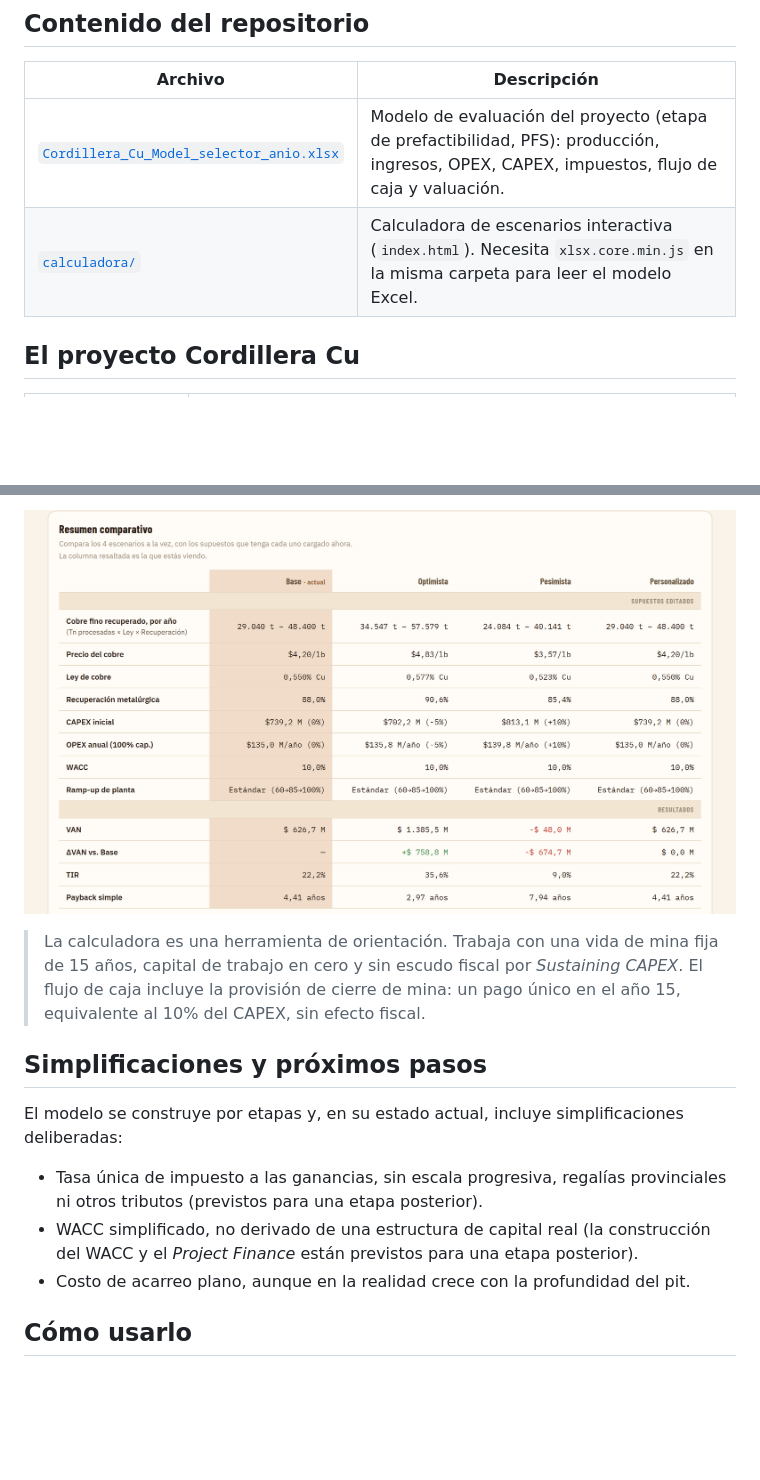
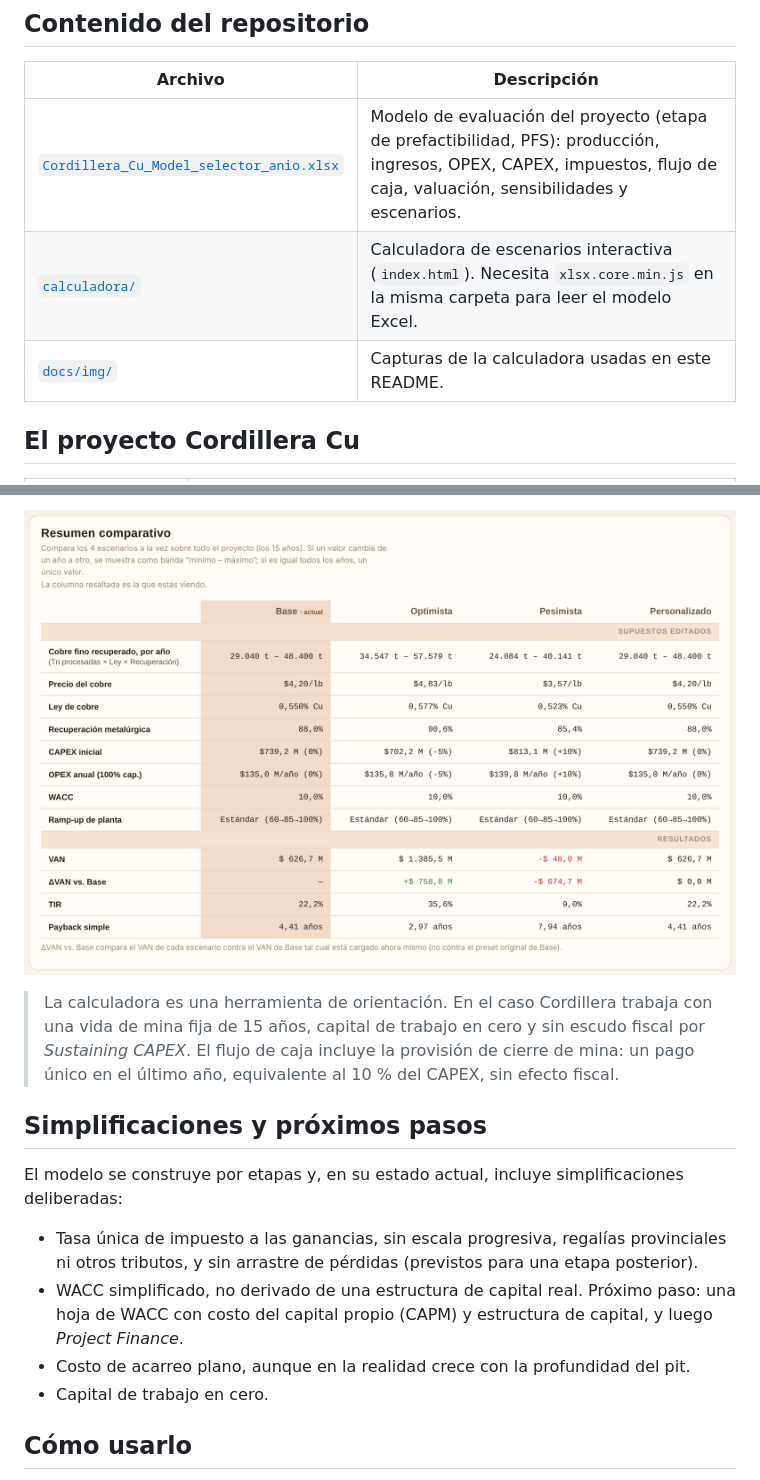
Before and after one commit to agustin-yudica/Calculadora-Cordillera-Cu, a Markdown page: README.md, 2 parts joined by grey strips. Rendered like a GitHub page; pictures changed too: docs/img/calculadora-comparativo.png; blank space fills up the shorter version.

```diff
--- a/README.md
+++ b/README.md
@@ -8,8 +8,9 @@ Modelo económico-financiero de un proyecto minero de cobre **ficticio** ("Cordi
 
 | Archivo | Descripción |
 |---|---|
-| [`Cordillera_Cu_Model_selector_anio.xlsx`](Cordillera_Cu_Model_selector_anio.xlsx) | Modelo de evaluación del proyecto (etapa de prefactibilidad, PFS): producción, ingresos, OPEX, CAPEX, impuestos, flujo de caja y valuación. |
+| [`Cordillera_Cu_Model_selector_anio.xlsx`](Cordillera_Cu_Model_selector_anio.xlsx) | Modelo de evaluación del proyecto (etapa de prefactibilidad, PFS): producción, ingresos, OPEX, CAPEX, impuestos, flujo de caja, valuación, sensibilidades y escenarios. |
 | [`calculadora/`](calculadora/) | Calculadora de escenarios interactiva (`index.html`). Necesita `xlsx.core.min.js` en la misma carpeta para leer el modelo Excel. |
+| [`docs/img/`](docs/img/) | Capturas de la calculadora usadas en este README. |
 
 ## El proyecto Cordillera Cu
 
@@ -75,15 +76,16 @@ Versión web e interactiva del modelo. Permite simular el proyecto con supuestos
 
 ![Calculadora: resumen comparativo de escenarios](docs/img/calculadora-comparativo.png)
 
-> La calculadora es una herramienta de orientación. Trabaja con una vida de mina fija de 15 años, capital de trabajo en cero y sin escudo fiscal por *Sustaining CAPEX*. El flujo de caja incluye la provisión de cierre de mina: un pago único en el año 15, equivalente al 10% del CAPEX, sin efecto fiscal.
+> La calculadora es una herramienta de orientación. En el caso Cordillera trabaja con una vida de mina fija de 15 años, capital de trabajo en cero y sin escudo fiscal por *Sustaining CAPEX*. El flujo de caja incluye la provisión de cierre de mina: un pago único en el último año, equivalente al 10 % del CAPEX, sin efecto fiscal.
 
 ## Simplificaciones y próximos pasos
 
 El modelo se construye por etapas y, en su estado actual, incluye simplificaciones deliberadas:
 
-- Tasa única de impuesto a las ganancias, sin escala progresiva, regalías provinciales ni otros tributos (previstos para una etapa posterior).
-- WACC simplificado, no derivado de una estructura de capital real (la construcción del WACC y el *Project Finance* están previstos para una etapa posterior).
+- Tasa única de impuesto a las ganancias, sin escala progresiva, regalías provinciales ni otros tributos, y sin arrastre de pérdidas (previstos para una etapa posterior).
+- WACC simplificado, no derivado de una estructura de capital real. Próximo paso: una hoja de WACC con costo del capital propio (CAPM) y estructura de capital, y luego *Project Finance*.
 - Costo de acarreo plano, aunque en la realidad crece con la profundidad del pit.
+- Capital de trabajo en cero.
 
 ## Cómo usarlo
 
```
Also changed, not shown: other parts of README.md (+15 -15 lines), docs/img/calculadora-costos-financiero.png, docs/img/calculadora-produccion-mercado.png, docs/img/calculadora-resumen.png, 3 other files.
